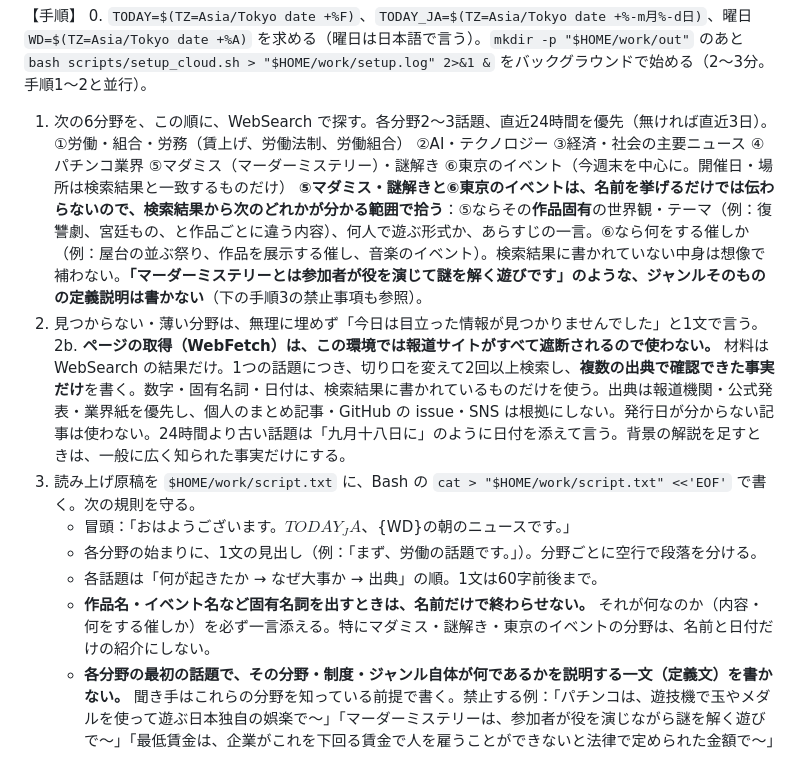
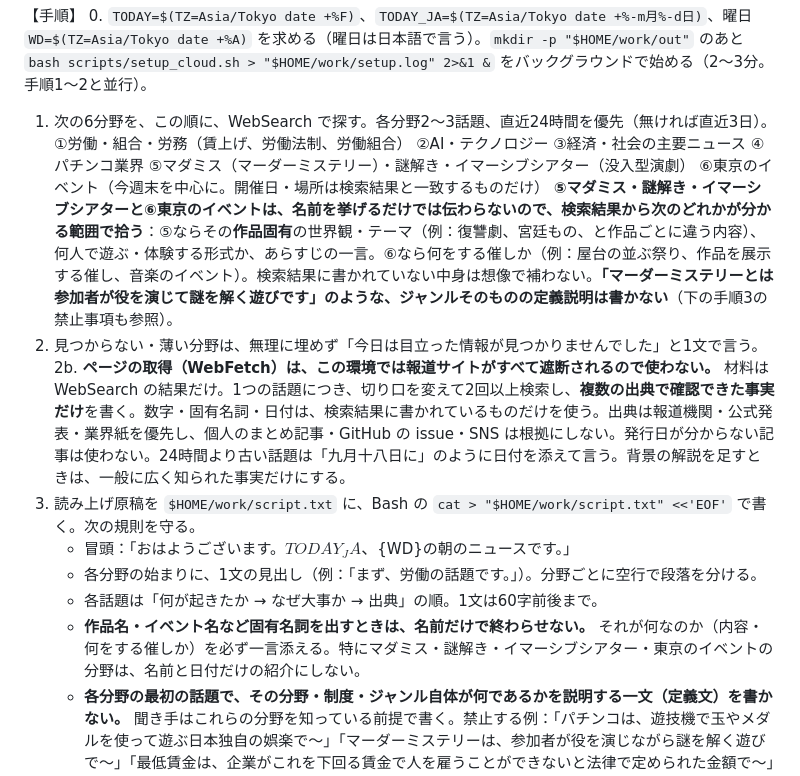
Before and after one commit to tomtom87641-bot/morning-news, a Markdown page: routine/daily.md, the part around the change. GitHub-like rendering.

Commit message:
feat: add immersive theater to the madamis/nazotoki topic

```diff
--- a/routine/daily.md
+++ b/routine/daily.md
@@ -13,15 +13,15 @@
 【手順】
 0. `TODAY=$(TZ=Asia/Tokyo date +%F)`、`TODAY_JA=$(TZ=Asia/Tokyo date +%-m月%-d日)`、曜日 `WD=$(TZ=Asia/Tokyo date +%A)` を求める（曜日は日本語で言う）。`mkdir -p "$HOME/work/out"` のあと `bash scripts/setup_cloud.sh > "$HOME/work/setup.log" 2>&1 &` をバックグラウンドで始める（2〜3分。手順1〜2と並行）。
 1. 次の6分野を、この順に、WebSearch で探す。各分野2〜3話題、直近24時間を優先（無ければ直近3日）。
-   ①労働・組合・労務（賃上げ、労働法制、労働組合） ②AI・テクノロジー ③経済・社会の主要ニュース ④パチンコ業界 ⑤マダミス（マーダーミステリー）・謎解き ⑥東京のイベント（今週末を中心に。開催日・場所は検索結果と一致するものだけ）
-   **⑤マダミス・謎解きと⑥東京のイベントは、名前を挙げるだけでは伝わらないので、検索結果から次のどれかが分かる範囲で拾う**：⑤ならその**作品固有**の世界観・テーマ（例：復讐劇、宮廷もの、と作品ごとに違う内容）、何人で遊ぶ形式か、あらすじの一言。⑥なら何をする催しか（例：屋台の並ぶ祭り、作品を展示する催し、音楽のイベント）。検索結果に書かれていない中身は想像で補わない。**「マーダーミステリーとは参加者が役を演じて謎を解く遊びです」のような、ジャンルそのものの定義説明は書かない**（下の手順3の禁止事項も参照）。
+   ①労働・組合・労務（賃上げ、労働法制、労働組合） ②AI・テクノロジー ③経済・社会の主要ニュース ④パチンコ業界 ⑤マダミス（マーダーミステリー）・謎解き・イマーシブシアター（没入型演劇） ⑥東京のイベント（今週末を中心に。開催日・場所は検索結果と一致するものだけ）
+   **⑤マダミス・謎解き・イマーシブシアターと⑥東京のイベントは、名前を挙げるだけでは伝わらないので、検索結果から次のどれかが分かる範囲で拾う**：⑤ならその**作品固有**の世界観・テーマ（例：復讐劇、宮廷もの、と作品ごとに違う内容）、何人で遊ぶ・体験する形式か、あらすじの一言。⑥なら何をする催しか（例：屋台の並ぶ祭り、作品を展示する催し、音楽のイベント）。検索結果に書かれていない中身は想像で補わない。**「マーダーミステリーとは参加者が役を演じて謎を解く遊びです」のような、ジャンルそのものの定義説明は書かない**（下の手順3の禁止事項も参照）。
 2. 見つからない・薄い分野は、無理に埋めず「今日は目立った情報が見つかりませんでした」と1文で言う。
 2b. **ページの取得（WebFetch）は、この環境では報道サイトがすべて遮断されるので使わない。** 材料は WebSearch の結果だけ。1つの話題につき、切り口を変えて2回以上検索し、**複数の出典で確認できた事実だけ**を書く。数字・固有名詞・日付は、検索結果に書かれているものだけを使う。出典は報道機関・公式発表・業界紙を優先し、個人のまとめ記事・GitHub の issue・SNS は根拠にしない。発行日が分からない記事は使わない。24時間より古い話題は「九月十八日に」のように日付を添えて言う。背景の解説を足すときは、一般に広く知られた事実だけにする。
 3. 読み上げ原稿を `$HOME/work/script.txt` に、Bash の `cat > "$HOME/work/script.txt" <<'EOF'` で書く。次の規則を守る。
    - 冒頭：「おはようございます。${TODAY_JA}、${WD}の朝のニュースです。」
    - 各分野の始まりに、1文の見出し（例：「まず、労働の話題です。」）。分野ごとに空行で段落を分ける。
    - 各話題は「何が起きたか → なぜ大事か → 出典」の順。1文は60字前後まで。
-   - **作品名・イベント名など固有名詞を出すときは、名前だけで終わらせない。** それが何なのか（内容・何をする催しか）を必ず一言添える。特にマダミス・謎解き・東京のイベントの分野は、名前と日付だけの紹介にしない。
+   - **作品名・イベント名など固有名詞を出すときは、名前だけで終わらせない。** それが何なのか（内容・何をする催しか）を必ず一言添える。特にマダミス・謎解き・イマーシブシアター・東京のイベントの分野は、名前と日付だけの紹介にしない。
    - **各分野の最初の話題で、その分野・制度・ジャンル自体が何であるかを説明する一文（定義文）を書かない。** 聞き手はこれらの分野を知っている前提で書く。禁止する例：「パチンコは、遊技機で玉やメダルを使って遊ぶ日本独自の娯楽で〜」「マーダーミステリーは、参加者が役を演じながら謎を解く遊びで〜」「最低賃金は、企業がこれを下回る賃金で人を雇うことができないと法律で定められた金額で〜」「労働基準法は、働くうえでの基本的なルールを定めた法律です」「政策金利は、日本銀行が銀行どうしの資金のやり取りに適用する目安となる金利で〜」。話題は、**今回何が起きたか**から直接始める。専門用語で読み上げると意味が伝わらない場合だけ、5〜10字程度の言い換えを1回だけ添えてよい（例：「全日遊連（パチンコ店の業界団体）」）。
    - **算用数字とアルファベットは使わない。** 数字は漢字か仮名（例：「三・五パーセント」）、略語は仮名（例：エーアイ、ジーディーピー）。URL・記号・括弧書きは書かない。
    - 最後：「以上、朝のニュースでした。よい一日をお過ごしください。」
```
